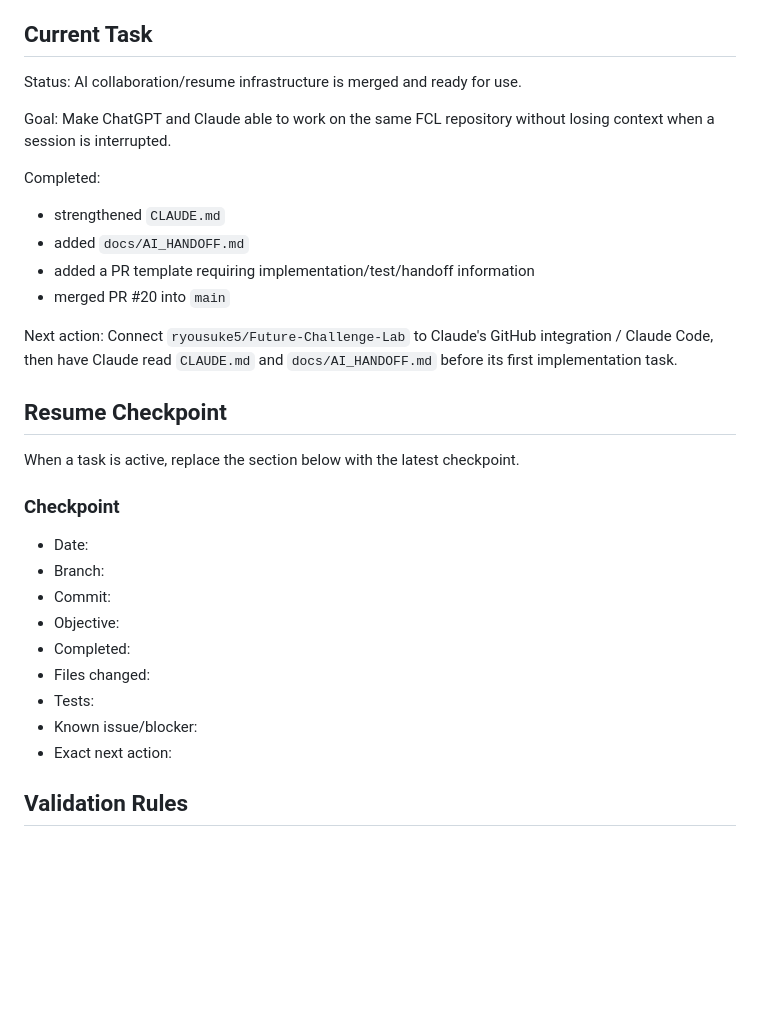
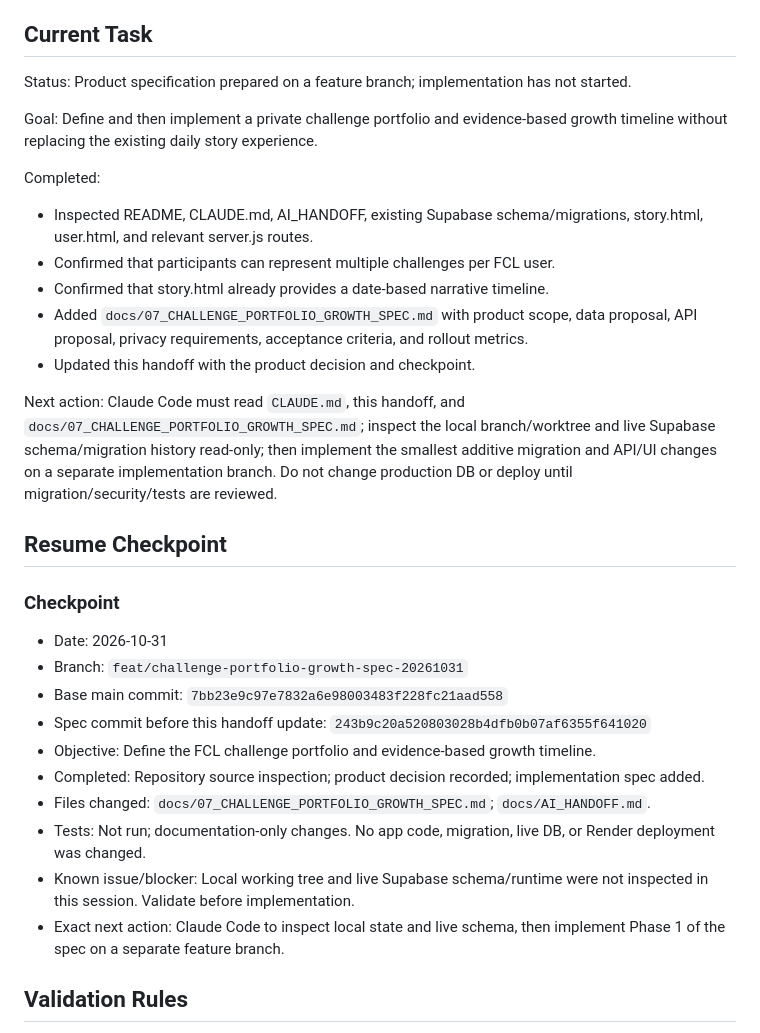
Before and after one commit to ryousuke5/Future-Challenge-Lab, a Markdown page: docs/AI_HANDOFF.md, the part around one of its changes. Drawn GitHub-style; blank space fills up the shorter version.

```diff
--- a/docs/AI_HANDOFF.md
+++ b/docs/AI_HANDOFF.md
@@ -83,35 +98,34 @@ These items are repository-history facts, not a claim that the production deploy
 
 ## Current Task
 
-Status: AI collaboration/resume infrastructure is merged and ready for use.
+Status: Product specification prepared on a feature branch; implementation has not started.
 
 Goal:
-Make ChatGPT and Claude able to work on the same FCL repository without losing context when a session is interrupted.
+Define and then implement a private challenge portfolio and evidence-based growth timeline without replacing the existing daily story experience.
 
 Completed:
-
-- strengthened `CLAUDE.md`
-- added `docs/AI_HANDOFF.md`
-- added a PR template requiring implementation/test/handoff information
-- merged PR #20 into `main`
+- Inspected README, CLAUDE.md, AI_HANDOFF, existing Supabase schema/migrations, story.html, user.html, and relevant server.js routes.
+- Confirmed that participants can represent multiple challenges per FCL user.
+- Confirmed that story.html already provides a date-based narrative timeline.
+- Added `docs/07_CHALLENGE_PORTFOLIO_GROWTH_SPEC.md` with product scope, data proposal, API proposal, privacy requirements, acceptance criteria, and rollout metrics.
+- Updated this handoff with the product decision and checkpoint.
 
 Next action:
-Connect `ryousuke5/Future-Challenge-Lab` to Claude's GitHub integration / Claude Code, then have Claude read `CLAUDE.md` and `docs/AI_HANDOFF.md` before its first implementation task.
+Claude Code must read `CLAUDE.md`, this handoff, and `docs/07_CHALLENGE_PORTFOLIO_GROWTH_SPEC.md`; inspect the local branch/worktree and live Supabase schema/migration history read-only; then implement the smallest additive migration and API/UI changes on a separate implementation branch. Do not change production DB or deploy until migration/security/tests are reviewed.
 
 ## Resume Checkpoint
 
-When a task is active, replace the section below with the latest checkpoint.
-
 ### Checkpoint
-- Date:
-- Branch:
-- Commit:
-- Objective:
-- Completed:
-- Files changed:
-- Tests:
-- Known issue/blocker:
-- Exact next action:
+- Date: 2026-10-31
+- Branch: `feat/challenge-portfolio-growth-spec-20261031`
+- Base main commit: `7bb23e9c97e7832a6e98003483f228fc21aad558`
+- Spec commit before this handoff update: `243b9c20a520803028b4dfb0b07af6355f641020`
+- Objective: Define the FCL challenge portfolio and evidence-based growth timeline.
+- Completed: Repository source inspection; product decision recorded; implementation spec added.
+- Files changed: `docs/07_CHALLENGE_PORTFOLIO_GROWTH_SPEC.md`; `docs/AI_HANDOFF.md`.
+- Tests: Not run; documentation-only changes. No app code, migration, live DB, or Render deployment was changed.
+- Known issue/blocker: Local working tree and live Supabase schema/runtime were not inspected in this session. Validate before implementation.
+- Exact next action: Claude Code to inspect local state and live schema, then implement Phase 1 of the spec on a separate feature branch.
 
 ## Validation Rules
 
```
Also changed, not shown: other parts of docs/AI_HANDOFF.md (+34 -19 lines).
